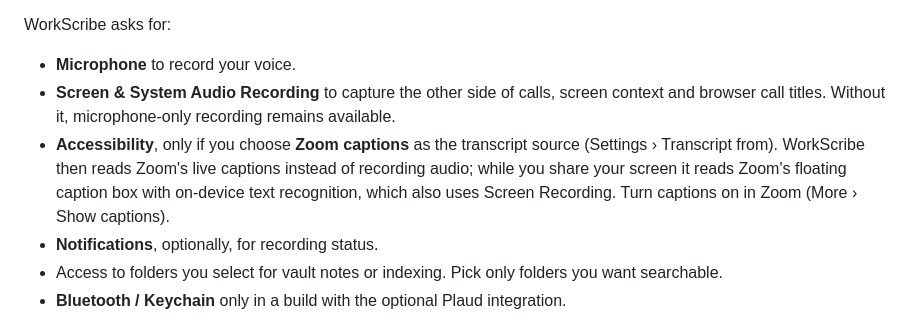
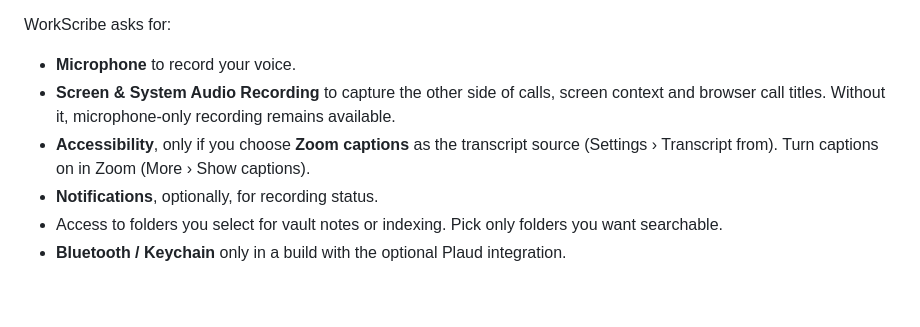
Before and after one commit to DigiBugCat/WorkScribe, a Markdown page: README.md, the part around the change. GitHub-like rendering; blank space fills up the shorter version.

Commit message:
Trim the Zoom captions permission note
Co-Authored-By: Claude Opus 5.5 <noreply@anthropic.com>

```diff
--- a/README.md
+++ b/README.md
@@ -78,7 +78,7 @@ WorkScribe asks for:
 
 - **Microphone** to record your voice.
 - **Screen & System Audio Recording** to capture the other side of calls, screen context and browser call titles. Without it, microphone-only recording remains available.
-- **Accessibility**, only if you choose **Zoom captions** as the transcript source (Settings › Transcript from). WorkScribe then reads Zoom's live captions instead of recording audio; while you share your screen it reads Zoom's floating caption box with on-device text recognition, which also uses Screen Recording. Turn captions on in Zoom (More › Show captions).
+- **Accessibility**, only if you choose **Zoom captions** as the transcript source (Settings › Transcript from). Turn captions on in Zoom (More › Show captions).
 - **Notifications**, optionally, for recording status.
 - Access to folders you select for vault notes or indexing. Pick only folders you want searchable.
 - **Bluetooth / Keychain** only in a build with the optional Plaud integration.
```
